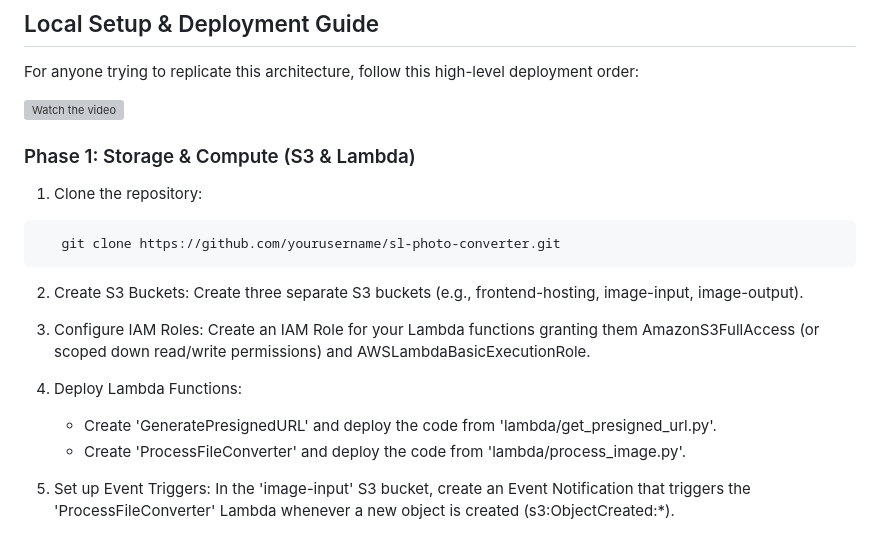
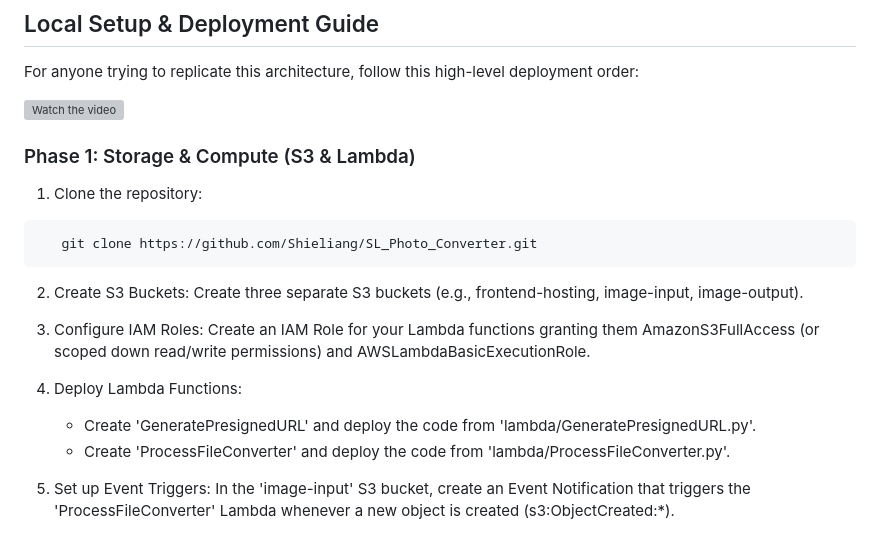
Before and after one commit to Shieliang/SL_Photo_Converter, a Markdown page: README.md, the part around one of its changes. Rendered like a GitHub page; grey boxes are pictures that could not be loaded.

````diff
--- a/README.md
+++ b/README.md
@@ -55,7 +55,7 @@ For anyone trying to replicate this architecture, follow this high-level deploym
 ### Phase 1: Storage & Compute (S3 & Lambda)
 1. Clone the repository:
 ```bash
-   git clone https://github.com/yourusername/sl-photo-converter.git
+   git clone https://github.com/Shieliang/SL_Photo_Converter.git
 ```
 
 2. Create S3 Buckets: Create three separate S3 buckets (e.g., frontend-hosting, image-input, image-output).
@@ -63,8 +63,8 @@ For anyone trying to replicate this architecture, follow this high-level deploym
 3. Configure IAM Roles: Create an IAM Role for your Lambda functions granting them AmazonS3FullAccess (or scoped down read/write permissions) and AWSLambdaBasicExecutionRole.
 
 4. Deploy Lambda Functions:
-   - Create 'GeneratePresignedURL' and deploy the code from 'lambda/get_presigned_url.py'.
-   - Create 'ProcessFileConverter' and deploy the code from 'lambda/process_image.py'.
+   - Create 'GeneratePresignedURL' and deploy the code from 'lambda/GeneratePresignedURL.py'.
+   - Create 'ProcessFileConverter' and deploy the code from 'lambda/ProcessFileConverter.py'.
 
 5. Set up Event Triggers: In the 'image-input' S3 bucket, create an Event Notification that triggers the 'ProcessFileConverter' Lambda whenever a new object is created (s3:ObjectCreated:*).
 
````
Also changed, not shown: other parts of README.md (+1 -1 lines).
